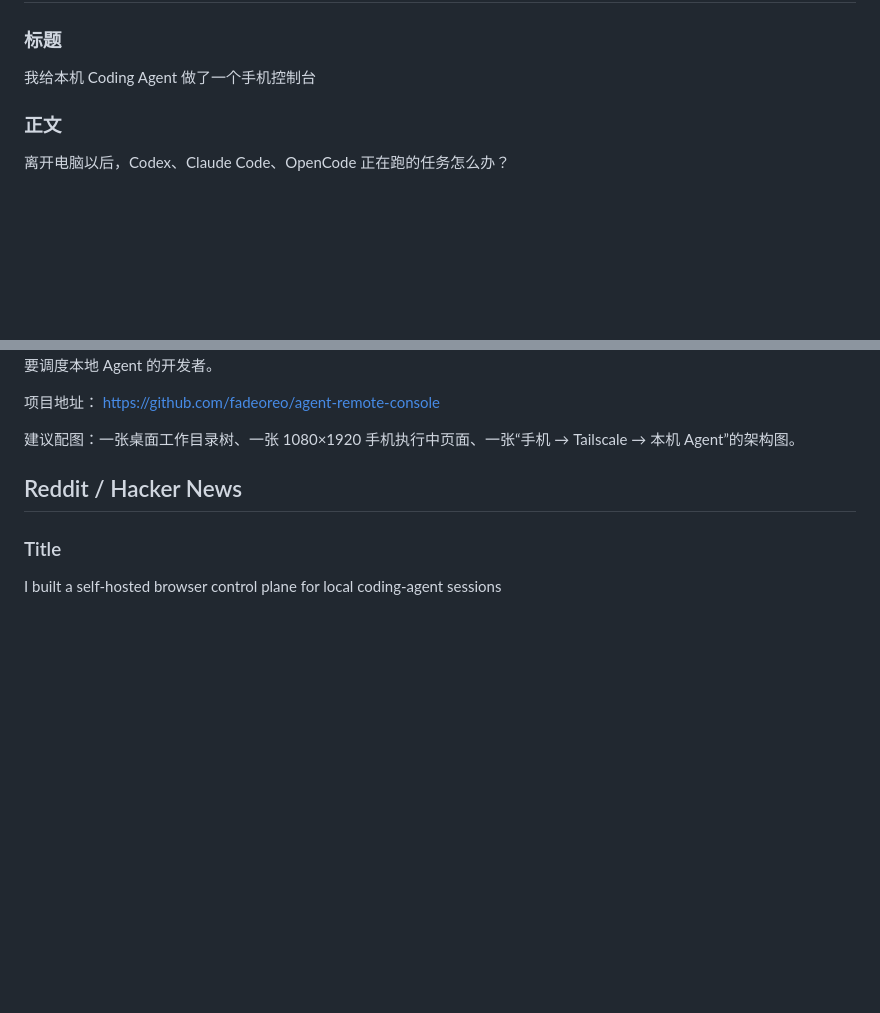
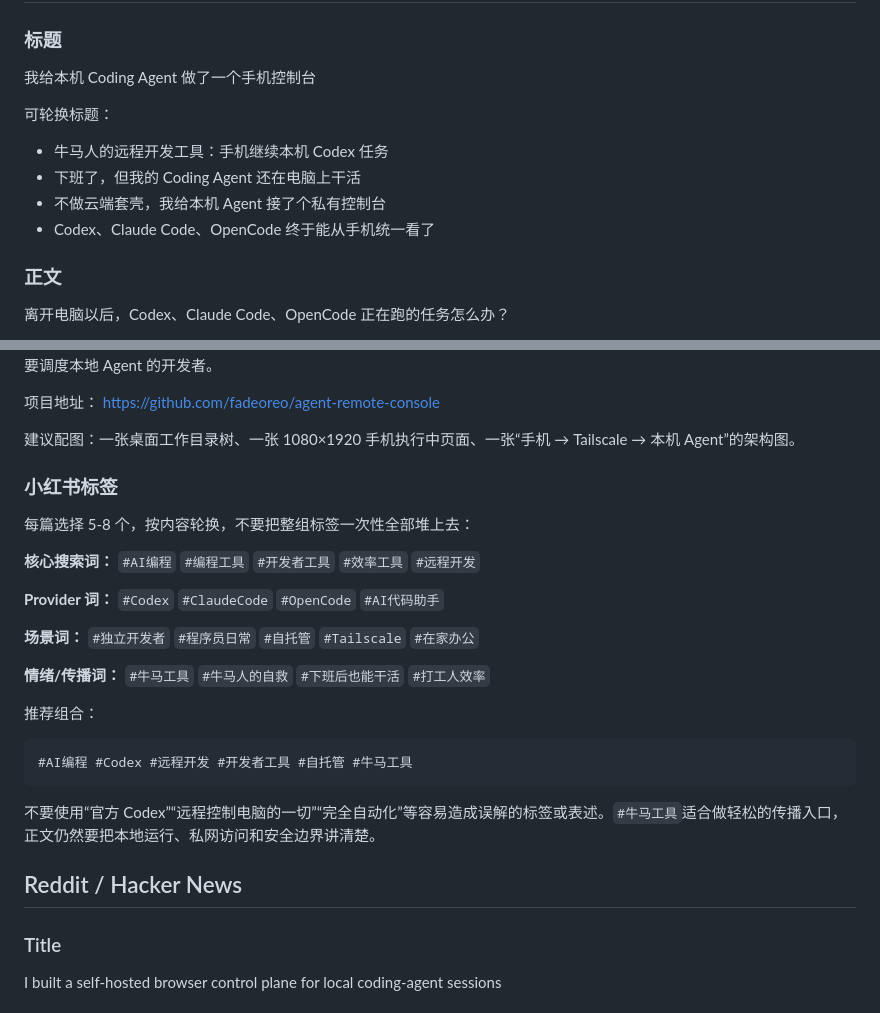
Before and after one commit to fadeoreo/agent-remote-console, a Markdown page: docs/launch-kit.md, 2 parts joined by grey strips. Drawn GitHub-style; blank space fills up the shorter version.

Commit message:
docs: add Xiaohongshu tag variants

````diff
--- a/docs/launch-kit.md
+++ b/docs/launch-kit.md
@@ -50,6 +50,13 @@ Feedback on CLI versions, WSL2, Tailscale, and provider compatibility is welcome
 
 我给本机 Coding Agent 做了一个手机控制台
 
+可轮换标题：
+
+- 牛马人的远程开发工具：手机继续本机 Codex 任务
+- 下班了，但我的 Coding Agent 还在电脑上干活
+- 不做云端套壳，我给本机 Agent 接了个私有控制台
+- Codex、Claude Code、OpenCode 终于能从手机统一看了
+
 ### 正文
 
 离开电脑以后，Codex、Claude Code、OpenCode 正在跑的任务怎么办？
@@ -70,6 +77,26 @@ Feedback on CLI versions, WSL2, Tailscale, and provider compatibility is welcome
 https://github.com/fadeoreo/agent-remote-console
 
 建议配图：一张桌面工作目录树、一张 1080×1920 手机执行中页面、一张“手机 → Tailscale → 本机 Agent”的架构图。
+
+### 小红书标签
+
+每篇选择 5-8 个，按内容轮换，不要把整组标签一次性全部堆上去：
+
+**核心搜索词：** `#AI编程` `#编程工具` `#开发者工具` `#效率工具` `#远程开发`
+
+**Provider 词：** `#Codex` `#ClaudeCode` `#OpenCode` `#AI代码助手`
+
+**场景词：** `#独立开发者` `#程序员日常` `#自托管` `#Tailscale` `#在家办公`
+
+**情绪/传播词：** `#牛马工具` `#牛马人的自救` `#下班后也能干活` `#打工人效率`
+
+推荐组合：
+
+```text
+#AI编程 #Codex #远程开发 #开发者工具 #自托管 #牛马工具
+```
+
+不要使用“官方 Codex”“远程控制电脑的一切”“完全自动化”等容易造成误解的标签或表述。`#牛马工具`适合做轻松的传播入口，正文仍然要把本地运行、私网访问和安全边界讲清楚。
 
 ## Reddit / Hacker News
 
````
